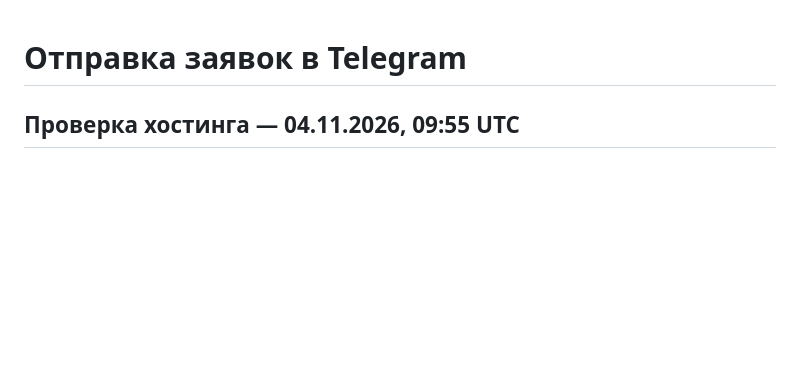
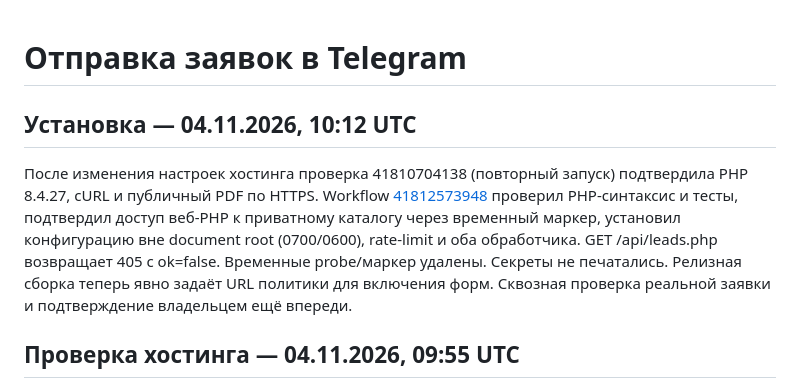
Before and after one commit to 8j722ntzch-wq/Revolis.Moto, a Markdown page: docs/telegram-leads.md, the part around the change. GitHub-like rendering; blank space fills up the shorter version.

Commit message:
Document verified hosted PHP installation and pending end-to-end test

```diff
--- a/docs/telegram-leads.md
+++ b/docs/telegram-leads.md
@@ -1,4 +1,8 @@
 # Отправка заявок в Telegram
+
+## Установка — 04.11.2026, 10:12 UTC
+
+После изменения настроек хостинга проверка 41810704138 (повторный запуск) подтвердила PHP 8.4.27, cURL и публичный PDF по HTTPS. Workflow [41812573948](https://github.com/8j722ntzch-wq/Revolis.Moto/actions/runs/41812573948) проверил PHP-синтаксис и тесты, подтвердил доступ веб-PHP к приватному каталогу через временный маркер, установил конфигурацию вне document root (0700/0600), rate-limit и оба обработчика. GET /api/leads.php возвращает 405 с ok=false. Временные probe/маркер удалены. Секреты не печатались. Релизная сборка теперь явно задаёт URL политики для включения форм. Сквозная проверка реальной заявки и подтверждение владельцем ещё впереди.
 
 ## Проверка хостинга — 04.11.2026, 09:55 UTC
 
```
